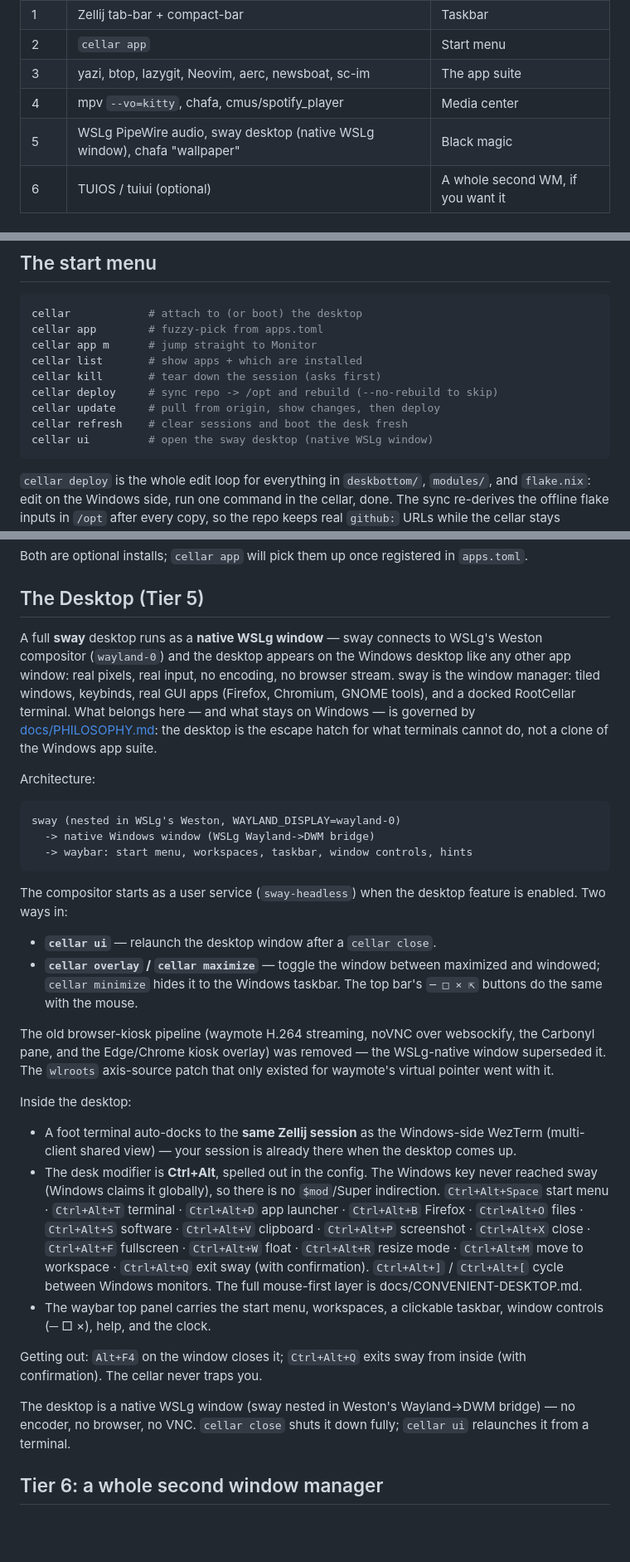
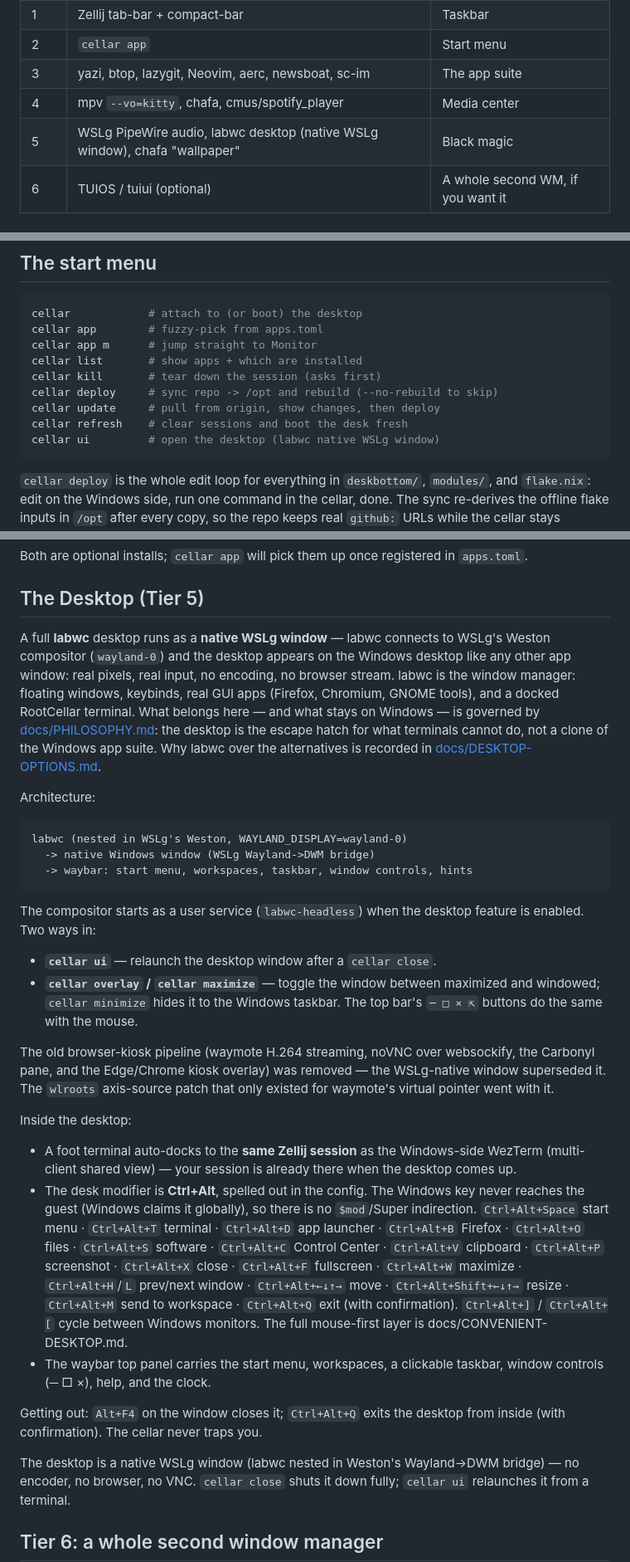
Before and after one commit to Randozart/rootcellar, a Markdown page: docs/THE-DESKBOTTOM.md, 3 parts joined by grey strips. Shown at 83% size. GitHub-like rendering; blank space fills up the shorter version.

````diff
--- a/docs/THE-DESKBOTTOM.md
+++ b/docs/THE-DESKBOTTOM.md
@@ -13,7 +13,7 @@ with real sound, and even web pages. All inside one WezTerm window.
 | 2 | `cellar app` | Start menu |
 | 3 | yazi, btop, lazygit, Neovim, aerc, newsboat, sc-im | The app suite |
 | 4 | mpv `--vo=kitty`, chafa, cmus/spotify_player | Media center |
-| 5 | WSLg PipeWire audio, sway desktop (native WSLg window), chafa "wallpaper" | Black magic |
+| 5 | WSLg PipeWire audio, labwc desktop (native WSLg window), chafa "wallpaper" | Black magic |
 | 6 | TUIOS / tuiui (optional) | A whole second WM, if you want it |
 
 ## Booting
@@ -61,7 +61,7 @@ cellar kill       # tear down the session (asks first)
 cellar deploy     # sync repo -> /opt and rebuild (--no-rebuild to skip)
 cellar update     # pull from origin, show changes, then deploy
 cellar refresh    # clear sessions and boot the desk fresh
-cellar ui         # open the sway desktop (native WSLg window)
+cellar ui         # open the desktop (labwc native WSLg window)
 ```
 
 `cellar deploy` is the whole edit loop for everything in `deskbottom/`,
@@ -110,23 +110,25 @@ in `apps.toml`.
 
 ## The Desktop (Tier 5)
 
-A full **sway** desktop runs as a **native WSLg window** — sway connects to
+A full **labwc** desktop runs as a **native WSLg window** — labwc connects to
 WSLg's Weston compositor (`wayland-0`) and the desktop appears on the
 Windows desktop like any other app window: real pixels, real input, no
-encoding, no browser stream. sway is the window manager: tiled windows,
+encoding, no browser stream. labwc is the window manager: floating windows,
 keybinds, real GUI apps (Firefox, Chromium, GNOME tools), and a docked
 RootCellar terminal. What belongs here — and what stays on Windows — is
 governed by [docs/PHILOSOPHY.md](PHILOSOPHY.md): the desktop is the escape
 hatch for what terminals cannot do, not a clone of the Windows app suite.
+Why labwc over the alternatives is recorded in
+[docs/DESKTOP-OPTIONS.md](DESKTOP-OPTIONS.md).
 
 Architecture:
 ```
-sway (nested in WSLg's Weston, WAYLAND_DISPLAY=wayland-0)
+labwc (nested in WSLg's Weston, WAYLAND_DISPLAY=wayland-0)
   -> native Windows window (WSLg Wayland->DWM bridge)
   -> waybar: start menu, workspaces, taskbar, window controls, hints
 ```
 
-The compositor starts as a user service (`sway-headless`) when the
+The compositor starts as a user service (`labwc-headless`) when the
 desktop feature is enabled. Two ways in:
 
 - **`cellar ui`** — relaunch the desktop window after a `cellar close`.
@@ -145,24 +147,25 @@ Inside the desktop:
   Windows-side WezTerm (multi-client shared view) — your session is
   already there when the desktop comes up.
 - The desk modifier is **Ctrl+Alt**, spelled out in the config. The
-  Windows key never reached sway (Windows claims it globally), so there
-  is no `$mod`/Super indirection. `Ctrl+Alt+Space` start menu ·
+  Windows key never reaches the guest (Windows claims it globally), so
+  there is no `$mod`/Super indirection. `Ctrl+Alt+Space` start menu ·
   `Ctrl+Alt+T` terminal · `Ctrl+Alt+D` app launcher ·
   `Ctrl+Alt+B` Firefox · `Ctrl+Alt+O` files · `Ctrl+Alt+S` software ·
-  `Ctrl+Alt+V` clipboard · `Ctrl+Alt+P` screenshot ·
-  `Ctrl+Alt+X` close · `Ctrl+Alt+F` fullscreen ·
-  `Ctrl+Alt+W` float · `Ctrl+Alt+R` resize mode ·
-  `Ctrl+Alt+M` move to workspace · `Ctrl+Alt+Q` exit sway
-  (with confirmation). `Ctrl+Alt+]` / `Ctrl+Alt+[` cycle between
-  Windows monitors. The full mouse-first layer is
+  `Ctrl+Alt+C` Control Center · `Ctrl+Alt+V` clipboard ·
+  `Ctrl+Alt+P` screenshot · `Ctrl+Alt+X` close ·
+  `Ctrl+Alt+F` fullscreen · `Ctrl+Alt+W` maximize ·
+  `Ctrl+Alt+H`/`L` prev/next window · `Ctrl+Alt+←↓↑→` move ·
+  `Ctrl+Alt+Shift+←↓↑→` resize · `Ctrl+Alt+M` send to workspace ·
+  `Ctrl+Alt+Q` exit (with confirmation). `Ctrl+Alt+]` / `Ctrl+Alt+[`
+  cycle between Windows monitors. The full mouse-first layer is
   docs/CONVENIENT-DESKTOP.md.
 - The waybar top panel carries the start menu, workspaces, a clickable
   taskbar, window controls (─ □ ×), help, and the clock.
 
-Getting out: `Alt+F4` on the window closes it; `Ctrl+Alt+Q` exits
-sway from inside (with confirmation). The cellar never traps you.
+Getting out: `Alt+F4` on the window closes it; `Ctrl+Alt+Q` exits the
+desktop from inside (with confirmation). The cellar never traps you.
 
-The desktop is a native WSLg window (sway nested in Weston's Wayland→DWM
+The desktop is a native WSLg window (labwc nested in Weston's Wayland→DWM
 bridge) — no encoder, no browser, no VNC. `cellar close` shuts it down
 fully; `cellar ui` relaunches it from a terminal.
 
````
Also changed, not shown: docs/CONVENIENT-DESKTOP.md (+36 -35 lines), docs/DESKTOP-OPTIONS.md (added, +100 -0 lines).
